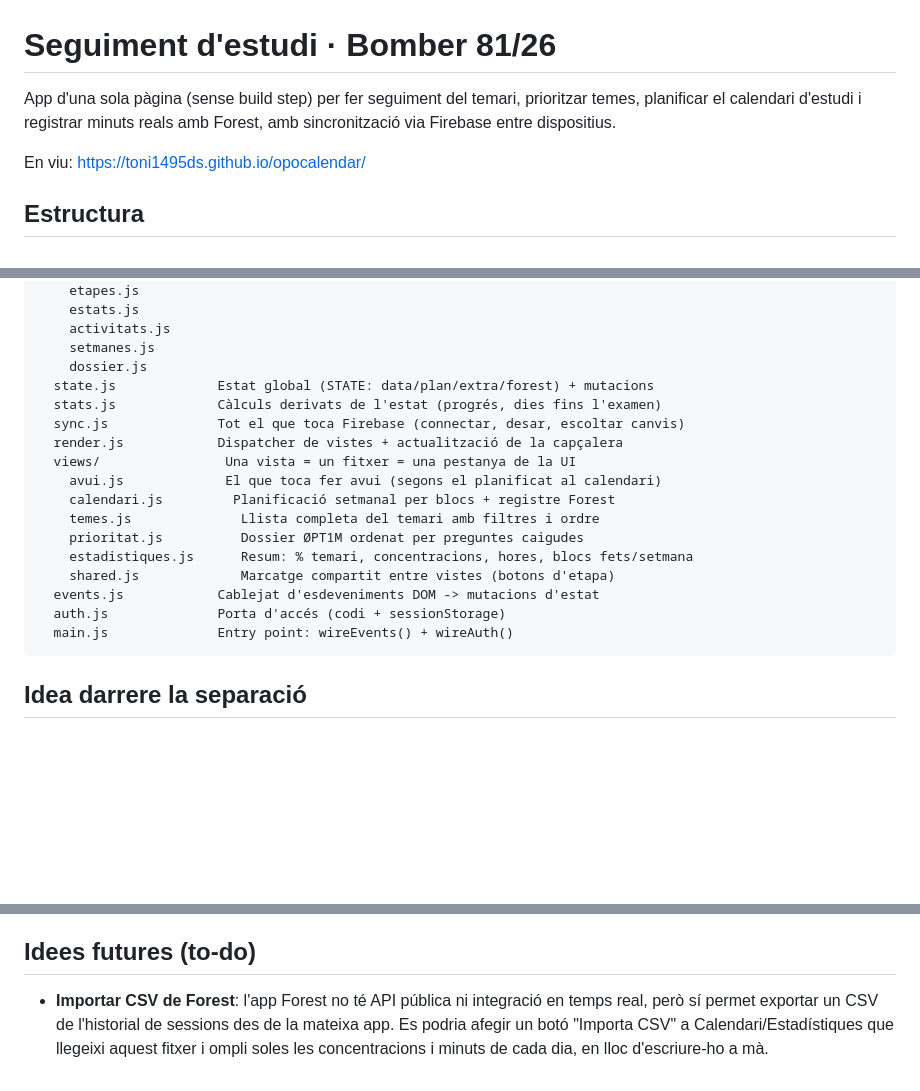
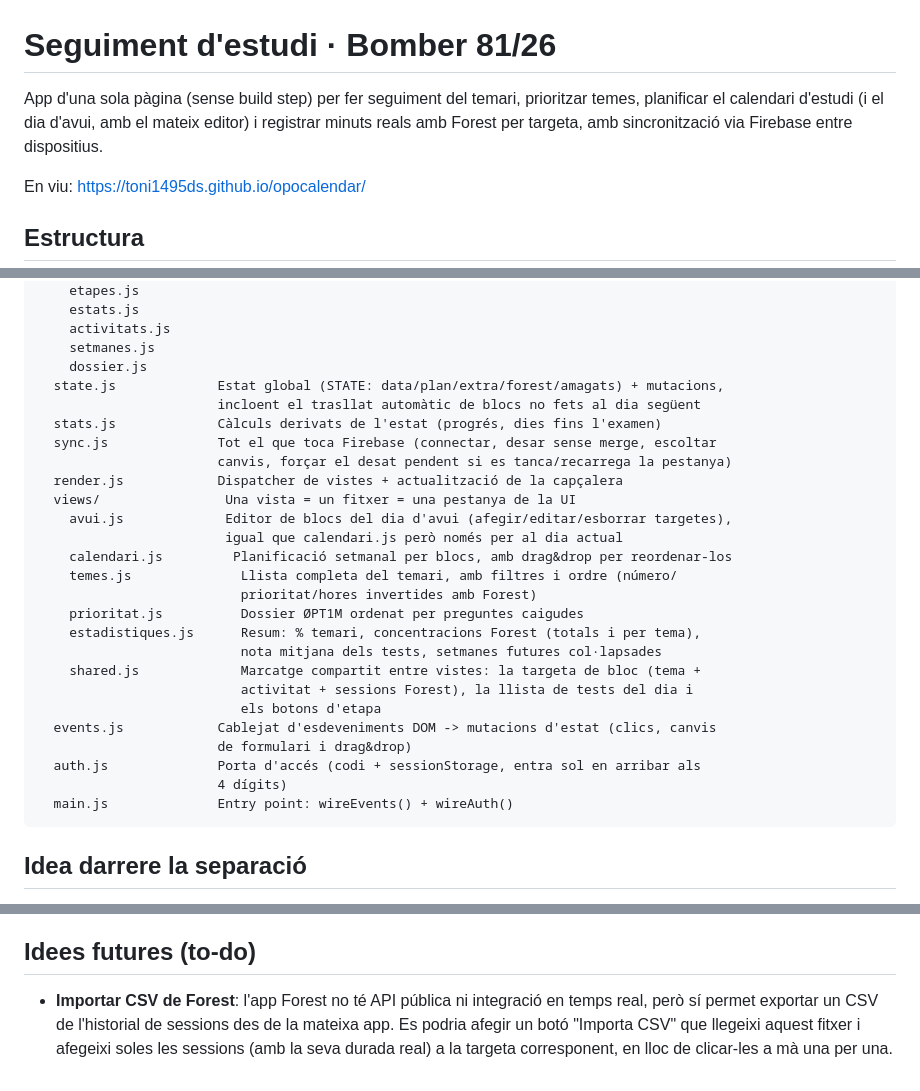
Before and after one commit to toni1495ds/opocalendar, a Markdown page: README.md, 3 parts joined by grey strips. Rendered like a GitHub page; blank space fills up the shorter version.

Commit message:
Actualitza el README amb l'editor d'Avui, Forest per targeta i la resta de canvis recents

````diff
--- a/README.md
+++ b/README.md
@@ -1,6 +1,6 @@
 # Seguiment d'estudi · Bomber 81/26
 
-App d'una sola pàgina (sense build step) per fer seguiment del temari, prioritzar temes, planificar el calendari d'estudi i registrar minuts reals amb Forest, amb sincronització via Firebase entre dispositius.
+App d'una sola pàgina (sense build step) per fer seguiment del temari, prioritzar temes, planificar el calendari d'estudi (i el dia d'avui, amb el mateix editor) i registrar minuts reals amb Forest per targeta, amb sincronització via Firebase entre dispositius.
 
 En viu: https://toni1495ds.github.io/opocalendar/
 
@@ -21,19 +21,28 @@ js/
     activitats.js
     setmanes.js
     dossier.js
-  state.js             Estat global (STATE: data/plan/extra/forest) + mutacions
+  state.js             Estat global (STATE: data/plan/extra/forest/amagats) + mutacions,
+                       incloent el trasllat automàtic de blocs no fets al dia següent
   stats.js             Càlculs derivats de l'estat (progrés, dies fins l'examen)
-  sync.js              Tot el que toca Firebase (connectar, desar, escoltar canvis)
+  sync.js              Tot el que toca Firebase (connectar, desar sense merge, escoltar
+                       canvis, forçar el desat pendent si es tanca/recarrega la pestanya)
   render.js            Dispatcher de vistes + actualització de la capçalera
   views/                Una vista = un fitxer = una pestanya de la UI
-    avui.js             El que toca fer avui (segons el planificat al calendari)
-    calendari.js         Planificació setmanal per blocs + registre Forest
-    temes.js              Llista completa del temari amb filtres i ordre
+    avui.js             Editor de blocs del dia d'avui (afegir/editar/esborrar targetes),
+                        igual que calendari.js però només per al dia actual
+    calendari.js         Planificació setmanal per blocs, amb drag&drop per reordenar-los
+    temes.js              Llista completa del temari, amb filtres i ordre (número/
+                          prioritat/hores invertides amb Forest)
     prioritat.js          Dossier ØPT1M ordenat per preguntes caigudes
-    estadistiques.js      Resum: % temari, concentracions, hores, blocs fets/setmana
-    shared.js             Marcatge compartit entre vistes (botons d'etapa)
-  events.js            Cablejat d'esdeveniments DOM -> mutacions d'estat
-  auth.js              Porta d'accés (codi + sessionStorage)
+    estadistiques.js      Resum: % temari, concentracions Forest (totals i per tema),
+                          nota mitjana dels tests, setmanes futures col·lapsades
+    shared.js             Marcatge compartit entre vistes: la targeta de bloc (tema +
+                          activitat + sessions Forest), la llista de tests del dia i
+                          els botons d'etapa
+  events.js            Cablejat d'esdeveniments DOM -> mutacions d'estat (clics, canvis
+                       de formulari i drag&drop)
+  auth.js              Porta d'accés (codi + sessionStorage, entra sol en arribar als
+                       4 dígits)
   main.js              Entry point: wireEvents() + wireAuth()
 ```
 
@@ -63,4 +72,4 @@ Important: el codi d'accés és protecció superficial, no seguretat real — é
 
 ## Idees futures (to-do)
 
-- **Importar CSV de Forest**: l'app Forest no té API pública ni integració en temps real, però sí permet exportar un CSV de l'historial de sessions des de la mateixa app. Es podria afegir un botó "Importa CSV" a Calendari/Estadístiques que llegeixi aquest fitxer i ompli soles les concentracions i minuts de cada dia, en lloc d'escriure-ho a mà.
+- **Importar CSV de Forest**: l'app Forest no té API pública ni integració en temps real, però sí permet exportar un CSV de l'historial de sessions des de la mateixa app. Es podria afegir un botó "Importa CSV" que llegeixi aquest fitxer i afegeixi soles les sessions (amb la seva durada real) a la targeta corresponent, en lloc de clicar-les a mà una per una.
````
